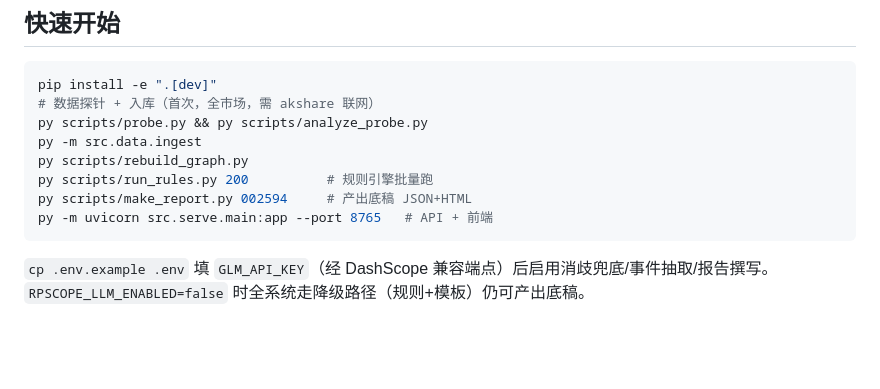
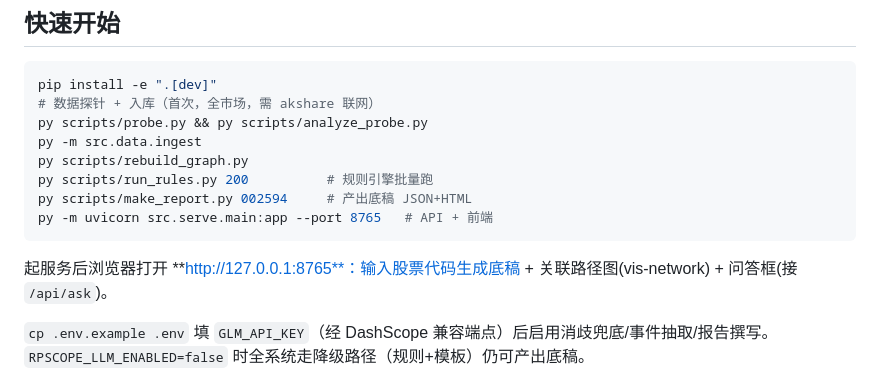
Before and after one commit to 211820088xuan/RPScope, a Markdown page: README.md, the part around the change. Drawn GitHub-style; blank space fills up the shorter version.

Commit message:
docs(README): add browser URL hint for frontend

````diff
--- a/README.md
+++ b/README.md
@@ -57,6 +57,8 @@ py scripts/make_report.py 002594     # 产出底稿 JSON+HTML
 py -m uvicorn src.serve.main:app --port 8765   # API + 前端
 ```
 
+起服务后浏览器打开 **http://127.0.0.1:8765**：输入股票代码生成底稿 + 关联路径图(vis-network) + 问答框(接 `/api/ask`)。
+
 `cp .env.example .env` 填 `GLM_API_KEY`（经 DashScope 兼容端点）后启用消歧兜底/事件抽取/报告撰写。`RPSCOPE_LLM_ENABLED=false` 时全系统走降级路径（规则+模板）仍可产出底稿。
 
 ## 诚实声明边界（加分项）
````
